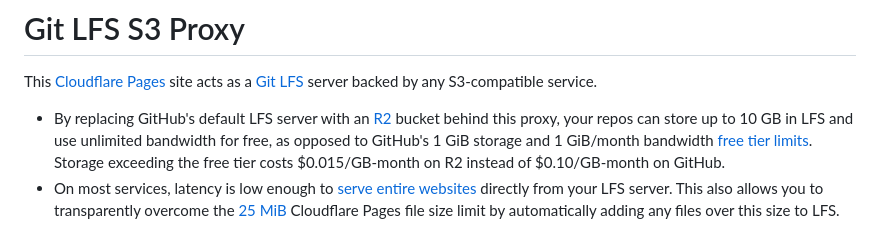
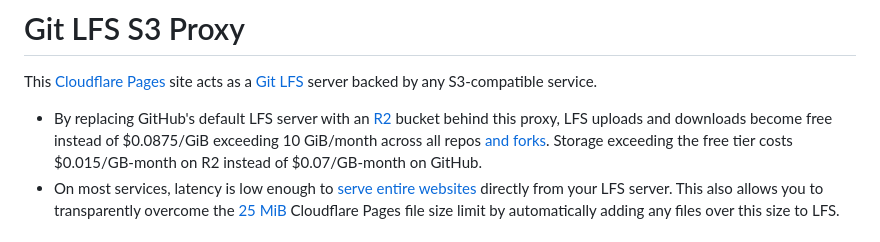
Before and after one commit to milkey-mouse/git-lfs-s3-proxy, a Markdown page: README.md, the part around the change. GitHub-like rendering.

Commit message:
Update GitHub LFS pricing
As of 2023-09-01, GitHub's LFS pricing has changed:

- Storage and bandwidth have flat per-GiB rates; no "data packs".
- Free tier storage limit was raised to 10 GiB
- Free tier bandwidth (download) limit was raised to 10 GiB

See https://github.com/orgs/community/discussions/61362.

Given these changes, update the README to match the new pricing.

```diff
--- a/README.md
+++ b/README.md
@@ -2,7 +2,7 @@
 
 This [Cloudflare Pages](https://pages.cloudflare.com/) site acts as a [Git LFS](https://git-lfs.com/) server backed by any S3-compatible service.
 
-- By replacing GitHub's default LFS server with an [R2](https://developers.cloudflare.com/r2) bucket behind this proxy, your repos can store up to 10 GB in LFS and use unlimited bandwidth for free, as opposed to GitHub's 1 GiB storage and 1 GiB/month bandwidth [free tier limits](https://docs.github.com/en/billing/managing-billing-for-git-large-file-storage/about-billing-for-git-large-file-storage#about-billing-for-git-large-file-storage). Storage exceeding the free tier costs $0.015/GB-month on R2 instead of $0.10/GB-month on GitHub.
+- By replacing GitHub's default LFS server with an [R2](https://developers.cloudflare.com/r2) bucket behind this proxy, LFS uploads and downloads become free instead of $0.0875/GiB exceeding 10 GiB/month across all repos [and forks](https://docs.github.com/en/repositories/working-with-files/managing-large-files/collaboration-with-git-large-file-storage#pushing-large-files-to-forks). Storage exceeding the free tier costs $0.015/GB-month on R2 instead of $0.07/GB-month on GitHub.
 - On most services, latency is low enough to [serve entire websites](https://github.com/milkey-mouse/git-lfs-client-worker) directly from your LFS server. This also allows you to transparently overcome the [25 MiB](https://developers.cloudflare.com/pages/platform/limits/#file-size) Cloudflare Pages file size limit by automatically adding any files over this size to LFS.
 
 # Usage
```
